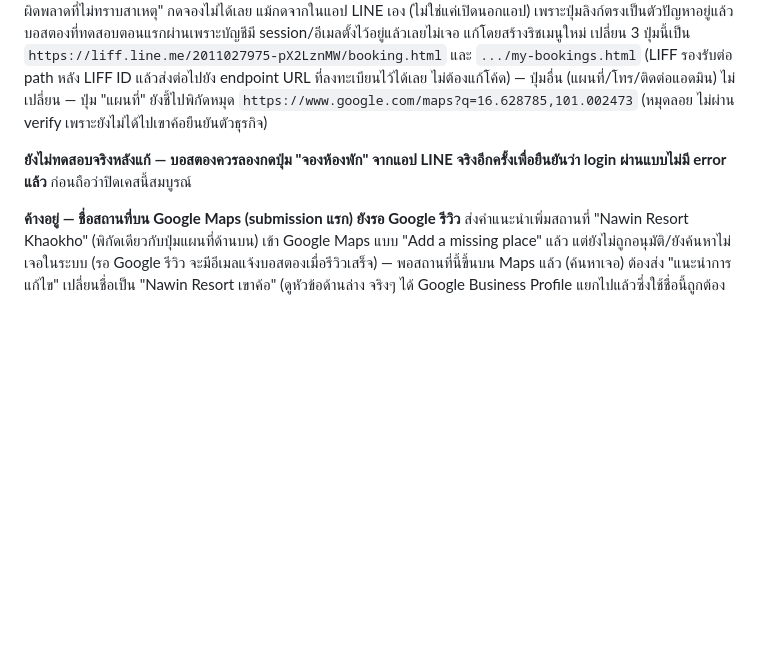
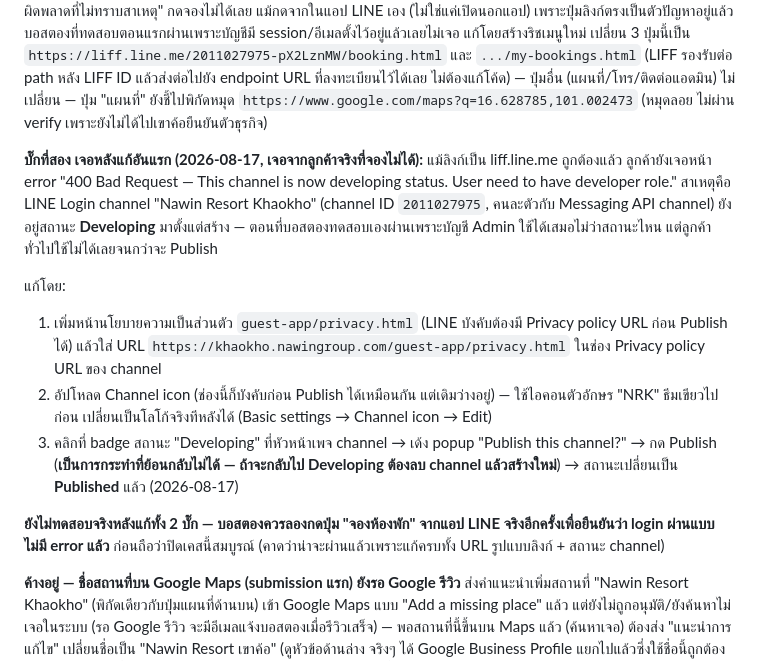
Before and after one commit to wayupatza-ux/nawin-resort-khaokho, a Markdown page: HANDOFF.md, the part around the change. Drawn GitHub-style; blank space fills up the shorter version.

Commit message:
Document and fix second booking blocker: LINE Login channel was never published
Real customer hit "400 Bad Request: This channel is now developing
status" even with the corrected liff.line.me link, because the LINE
Login channel backing guest-app had sat in Developing status since
creation (only Admin/Tester accounts can use a Developing channel;
that's why testing by the owner's own account never surfaced this).

Added the required Privacy policy URL and Channel icon, then published
the channel via the console (irreversible — reverting requires deleting
and recreating the channel).

Co-Authored-By: Claude Sonnet 5 <noreply@anthropic.com>

```diff
--- a/HANDOFF.md
+++ b/HANDOFF.md
@@ -83,7 +83,14 @@
 
 **บั๊กที่แก้ไป (2026-08-17):** ปุ่ม "จองห้องพัก"/"รูปห้องพัก"/"การจองของฉัน" เดิมชี้ไปโดเมนเราตรงๆ (`https://khaokho.nawingroup.com/guest-app/...`) แทนที่จะเป็นลิงก์ `https://liff.line.me/<LIFF_ID>/...` — ผลคือ LINE เปิดเป็นเว็บธรรมดาแทนที่จะเป็น LIFF context จริง ทำให้ทุกครั้งต้อง login ผ่านหน้าเว็บ `access.line.me` (ต้องมีอีเมล/รหัสผ่าน LINE ซึ่งผู้ใช้ส่วนใหญ่ไม่เคยตั้งไว้) → ลูกค้าเจอ "เกิดข้อผิดพลาดที่ไม่ทราบสาเหตุ" กดจองไม่ได้เลย แม้กดจากในแอป LINE เอง (ไม่ใช่แค่เปิดนอกแอป) เพราะปุ่มลิงก์ตรงเป็นตัวปัญหาอยู่แล้ว บอสตองที่ทดสอบตอนแรกผ่านเพราะบัญชีมี session/อีเมลตั้งไว้อยู่แล้วเลยไม่เจอ แก้โดยสร้างริชเมนูใหม่ เปลี่ยน 3 ปุ่มนี้เป็น `https://liff.line.me/2011027975-pX2LznMW/booking.html` และ `.../my-bookings.html` (LIFF รองรับต่อ path หลัง LIFF ID แล้วส่งต่อไปยัง endpoint URL ที่ลงทะเบียนไว้ได้เลย ไม่ต้องแก้โค้ด) — ปุ่มอื่น (แผนที่/โทร/ติดต่อแอดมิน) ไม่เปลี่ยน — ปุ่ม "แผนที่" ยังชี้ไปพิกัดหมุด `https://www.google.com/maps?q=16.628785,101.002473` (หมุดลอย ไม่ผ่าน verify เพราะยังไม่ได้ไปเขาค้อยืนยันตัวธุรกิจ)
 
-**ยังไม่ทดสอบจริงหลังแก้ — บอสตองควรลองกดปุ่ม "จองห้องพัก" จากแอป LINE จริงอีกครั้งเพื่อยืนยันว่า login ผ่านแบบไม่มี error แล้ว** ก่อนถือว่าปิดเคสนี้สมบูรณ์
+**บั๊กที่สอง เจอหลังแก้อันแรก (2026-08-17, เจอจากลูกค้าจริงที่จองไม่ได้):** แม้ลิงก์เป็น liff.line.me ถูกต้องแล้ว ลูกค้ายังเจอหน้า error "400 Bad Request — This channel is now developing status. User need to have developer role." สาเหตุคือ LINE Login channel "Nawin Resort Khaokho" (channel ID `2011027975`, คนละตัวกับ Messaging API channel) ยังอยู่สถานะ **Developing** มาตั้งแต่สร้าง — ตอนที่บอสตองทดสอบเองผ่านเพราะบัญชี Admin ใช้ได้เสมอไม่ว่าสถานะไหน แต่ลูกค้าทั่วไปใช้ไม่ได้เลยจนกว่าจะ Publish
+
+แก้โดย:
+1. เพิ่มหน้านโยบายความเป็นส่วนตัว `guest-app/privacy.html` (LINE บังคับต้องมี Privacy policy URL ก่อน Publish ได้) แล้วใส่ URL `https://khaokho.nawingroup.com/guest-app/privacy.html` ในช่อง Privacy policy URL ของ channel
+2. อัปโหลด Channel icon (ช่องนี้ก็บังคับก่อน Publish ได้เหมือนกัน แต่เดิมว่างอยู่) — ใช้ไอคอนตัวอักษร "NRK" ธีมเขียวไปก่อน เปลี่ยนเป็นโลโก้จริงทีหลังได้ (Basic settings → Channel icon → Edit)
+3. คลิกที่ badge สถานะ "Developing" ที่หัวหน้าเพจ channel → เด้ง popup "Publish this channel?" → กด Publish (**เป็นการกระทำที่ย้อนกลับไม่ได้ — ถ้าจะกลับไป Developing ต้องลบ channel แล้วสร้างใหม่**) → สถานะเปลี่ยนเป็น **Published** แล้ว (2026-08-17)
+
+**ยังไม่ทดสอบจริงหลังแก้ทั้ง 2 บั๊ก — บอสตองควรลองกดปุ่ม "จองห้องพัก" จากแอป LINE จริงอีกครั้งเพื่อยืนยันว่า login ผ่านแบบไม่มี error แล้ว** ก่อนถือว่าปิดเคสนี้สมบูรณ์ (คาดว่าน่าจะผ่านแล้วเพราะแก้ครบทั้ง URL รูปแบบลิงก์ + สถานะ channel)
 
 **ค้างอยู่ — ชื่อสถานที่บน Google Maps (submission แรก) ยังรอ Google รีวิว**
 ส่งคำแนะนำเพิ่มสถานที่ "Nawin Resort Khaokho" (พิกัดเดียวกับปุ่มแผนที่ด้านบน) เข้า Google Maps แบบ "Add a missing place" แล้ว แต่ยังไม่ถูกอนุมัติ/ยังค้นหาไม่เจอในระบบ (รอ Google รีวิว จะมีอีเมลแจ้งบอสตองเมื่อรีวิวเสร็จ) — พอสถานที่นี้ขึ้นบน Maps แล้ว (ค้นหาเจอ) ต้องส่ง "แนะนำการแก้ไข" เปลี่ยนชื่อเป็น "Nawin Resort เขาค้อ" (ดูหัวข้อด้านล่าง จริงๆ ได้ Google Business Profile แยกไปแล้วซึ่งใช้ชื่อนี้ถูกต้อง — submission นี้อาจไม่จำเป็นแล้วถ้า Business Profile ด้านล่างขึ้นก่อน)
```
